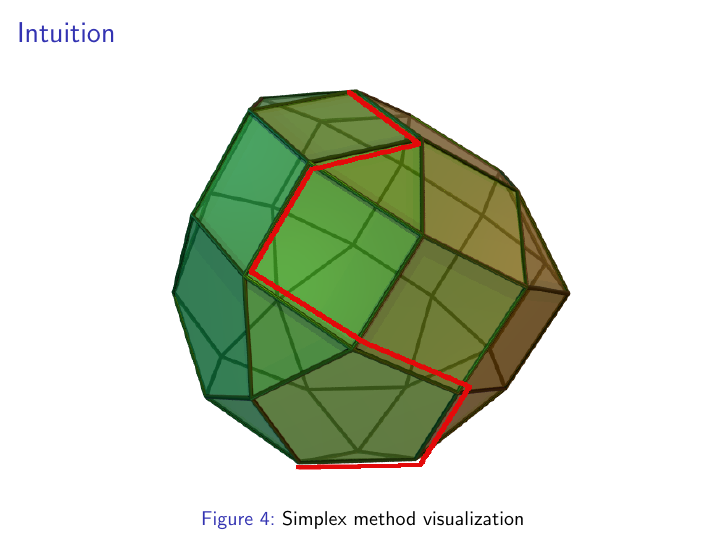
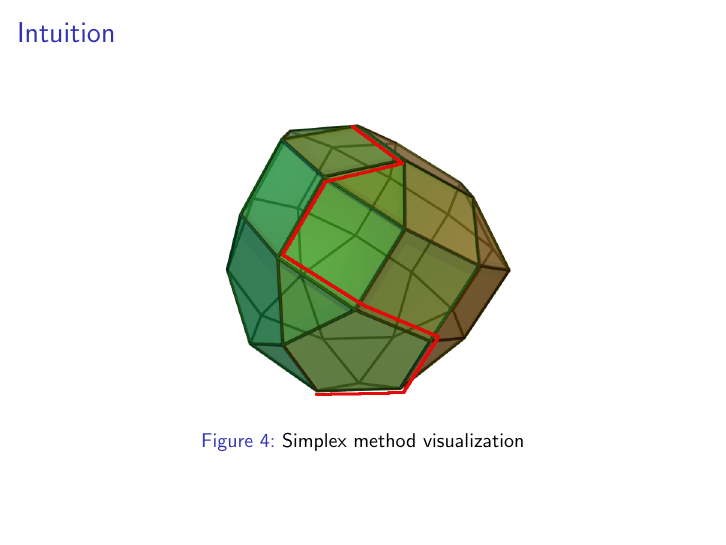
Before and after one commit to tigert1998/simplex-method, LaTeX slides (slides/main.tex, which reads slides/test.tex): page 20 of 23. Compiled offline with pdfLaTeX.

Commit message:
Adjust width

```diff
--- a/slides/test.tex
+++ b/slides/test.tex
@@ -3,7 +3,7 @@
 \begin{frame}{Intuition}
 
     \begin{figure}
-        \includegraphics[width=0.7\textwidth]{assets/simplex_method_3d.png}
+        \includegraphics[width=0.5\textwidth]{assets/simplex_method_3d.png}
         \caption{Simplex method visualization}
     \end{figure}
 
```
